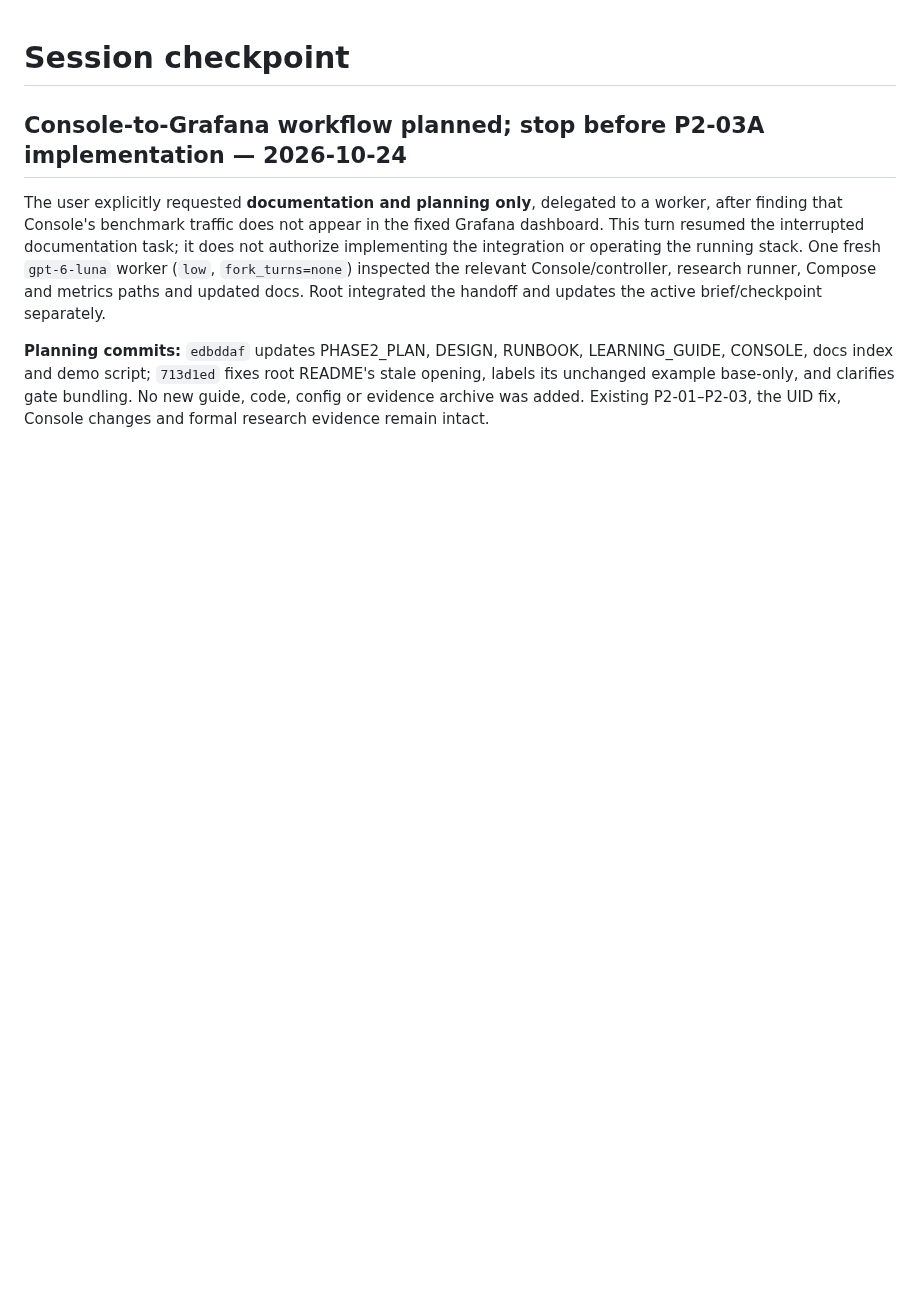
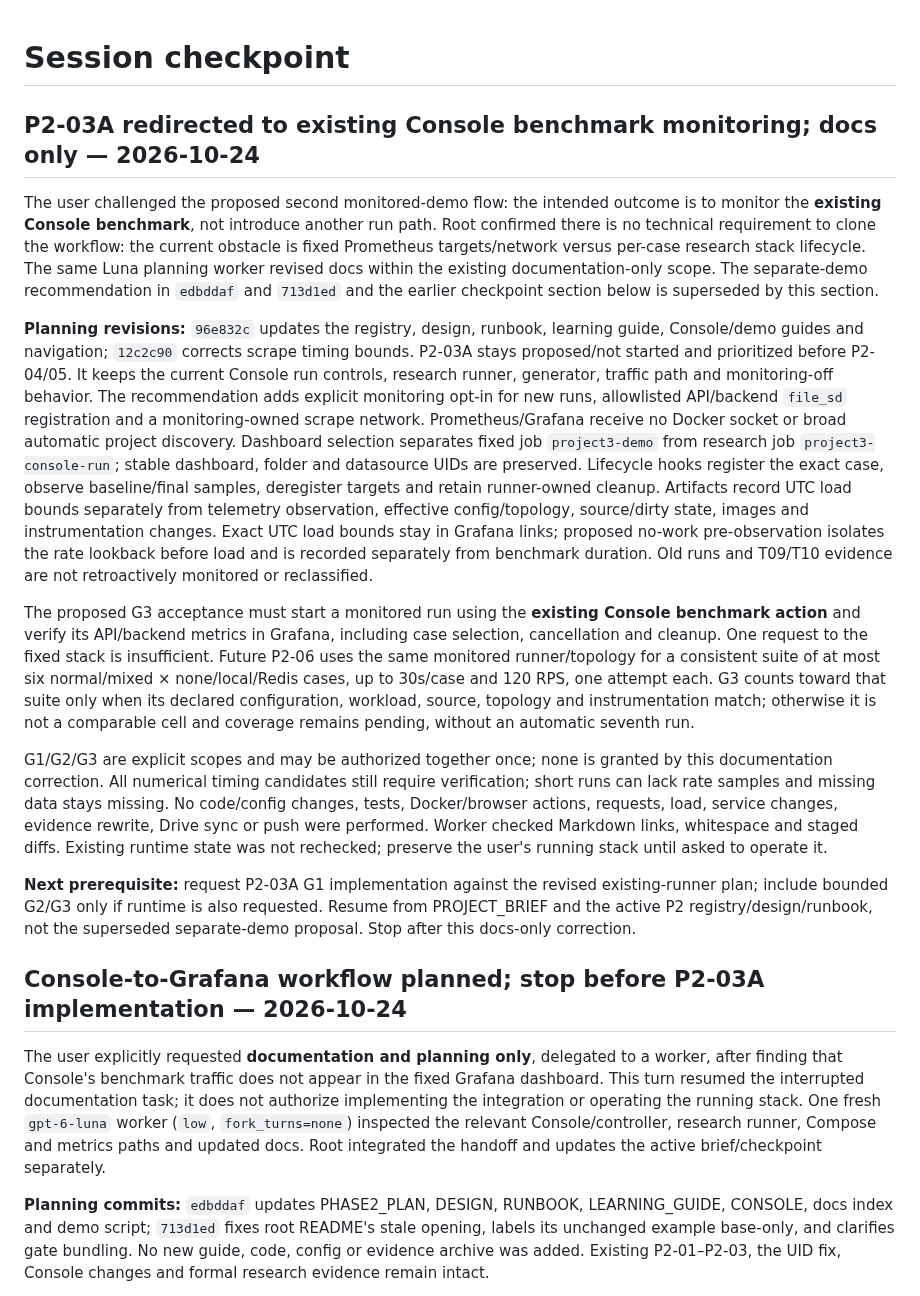
Before and after one commit to SonBestCodeVien5/project3-rate-limiter, a Markdown page: docs/context/SESSION_CHECKPOINT.md, the part around one of its changes. GitHub-like rendering; blank space fills up the shorter version.

Commit message:
docs(context): redirect P2-03A to existing benchmark monitoring

```diff
--- a/docs/context/SESSION_CHECKPOINT.md
+++ b/docs/context/SESSION_CHECKPOINT.md
@@ -1,4 +1,53 @@
 # Session checkpoint
+
+## P2-03A redirected to existing Console benchmark monitoring; docs only — 2026-10-24
+
+The user challenged the proposed second monitored-demo flow: the intended outcome
+is to monitor the **existing Console benchmark**, not introduce another run path.
+Root confirmed there is no technical requirement to clone the workflow: the
+current obstacle is fixed Prometheus targets/network versus per-case research
+stack lifecycle. The same Luna planning worker revised docs within the existing
+documentation-only scope. The separate-demo recommendation in `edbddaf` and
+`713d1ed` and the earlier checkpoint section below is superseded by this section.
+
+**Planning revisions:** `96e832c` updates the registry, design, runbook, learning
+guide, Console/demo guides and navigation; `12c2c90` corrects scrape timing bounds.
+P2-03A stays proposed/not started and prioritized before P2-04/05. It keeps the
+current Console run controls, research
+runner, generator, traffic path and monitoring-off behavior. The recommendation
+adds explicit monitoring opt-in for new runs, allowlisted API/backend `file_sd`
+registration and a monitoring-owned scrape network. Prometheus/Grafana receive no
+Docker socket or broad automatic project discovery. Dashboard selection separates
+fixed job `project3-demo` from research job `project3-console-run`; stable dashboard,
+folder and datasource UIDs are preserved. Lifecycle hooks register the exact case,
+observe baseline/final samples, deregister targets and retain runner-owned cleanup.
+Artifacts record UTC load bounds separately from telemetry observation, effective
+config/topology, source/dirty state, images and instrumentation changes. Exact UTC
+load bounds stay in Grafana links; proposed no-work pre-observation isolates the
+rate lookback before load and is recorded separately from benchmark duration.
+Old runs and T09/T10 evidence are not retroactively monitored or reclassified.
+
+The proposed G3 acceptance must start a monitored run using the **existing Console
+benchmark action** and verify its API/backend metrics in Grafana, including case
+selection, cancellation and cleanup. One request to the fixed stack is insufficient.
+Future P2-06 uses the same monitored runner/topology for a consistent suite of at
+most six normal/mixed × none/local/Redis cases, up to 30s/case and 120 RPS, one
+attempt each. G3 counts toward that suite only when its declared configuration,
+workload, source, topology and instrumentation match; otherwise it is not a
+comparable cell and coverage remains pending, without an automatic seventh run.
+
+G1/G2/G3 are explicit scopes and may be authorized together once; none is granted
+by this documentation correction. All numerical timing candidates still require
+verification; short runs can lack rate samples and missing data stays missing.
+No code/config changes, tests, Docker/browser actions, requests, load, service
+changes, evidence rewrite, Drive sync or push were performed. Worker checked
+Markdown links, whitespace and staged diffs. Existing runtime state was not
+rechecked; preserve the user's running stack until asked to operate it.
+
+**Next prerequisite:** request P2-03A G1 implementation against the revised
+existing-runner plan; include bounded G2/G3 only if runtime is also requested.
+Resume from PROJECT_BRIEF and the active P2 registry/design/runbook, not the
+superseded separate-demo proposal. Stop after this docs-only correction.
 
 ## Console-to-Grafana workflow planned; stop before P2-03A implementation — 2026-10-24
 
```
Also changed, not shown: other parts of docs/context/SESSION_CHECKPOINT.md (+1 -1 lines), docs/context/PROJECT_BRIEF.md (+2 -2 lines).
